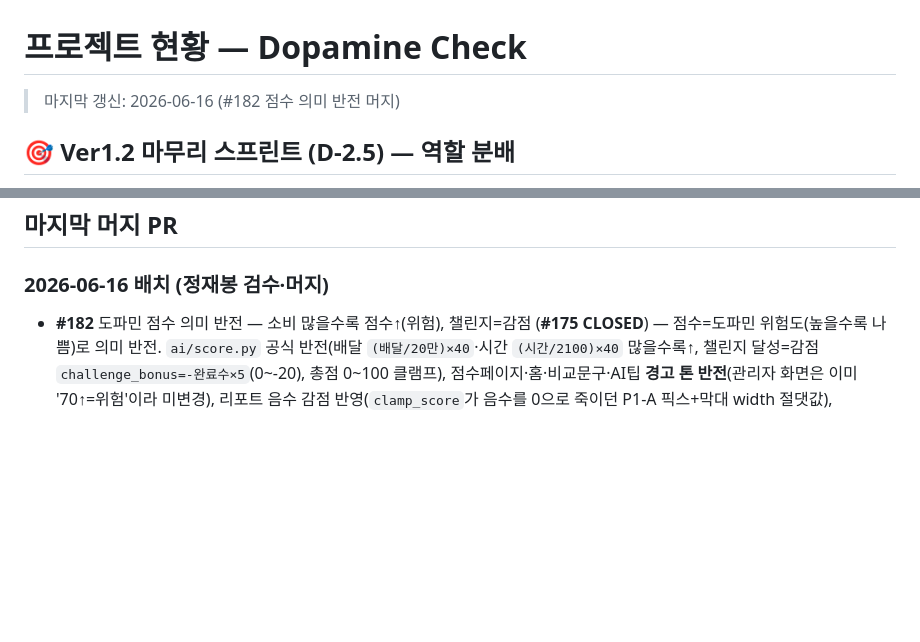
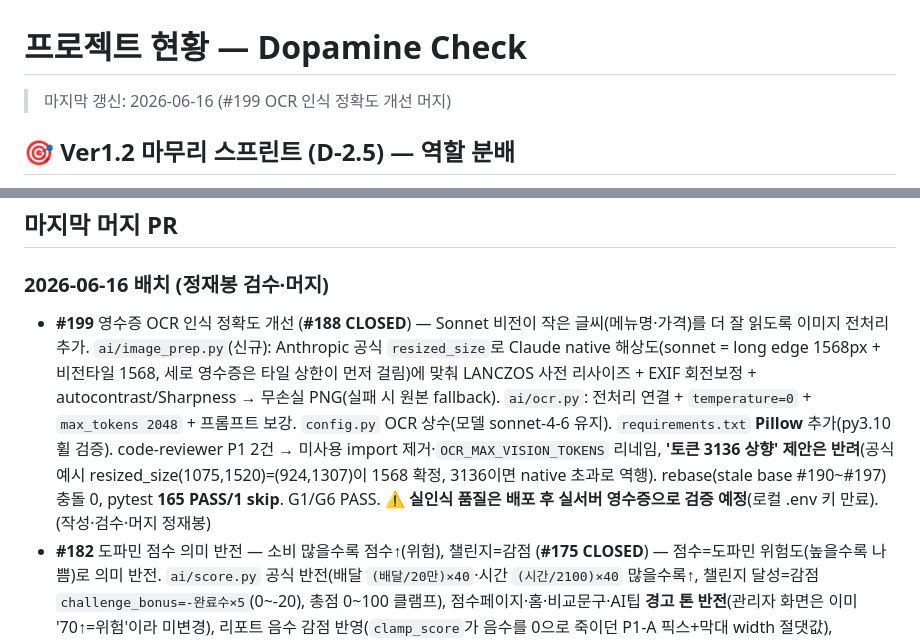
Before and after one commit to luma-team-ai/DopaCheck, a Markdown page: docs/STATUS.md, 2 parts joined by grey strips. GitHub-like rendering; blank space fills up the shorter version.

Commit message:
docs: STATUS #199 OCR 인식 정확도 개선 머지 기록

```diff
--- a/docs/STATUS.md
+++ b/docs/STATUS.md
@@ -1,6 +1,6 @@
 # 프로젝트 현황 — Dopamine Check
 
-> 마지막 갱신: 2026-06-16 (#182 점수 의미 반전 머지)
+> 마지막 갱신: 2026-06-16 (#199 OCR 인식 정확도 개선 머지)
 
 <a id="sprint"></a>
 ## 🎯 Ver1.2 마무리 스프린트 (D-2.5) — 역할 분배
@@ -50,6 +50,7 @@
 ## 마지막 머지 PR
 
 ### 2026-06-16 배치 (정재봉 검수·머지)
+- **#199** 영수증 OCR 인식 정확도 개선 (**#188 CLOSED**) — Sonnet 비전이 작은 글씨(메뉴명·가격)를 더 잘 읽도록 이미지 전처리 추가. `ai/image_prep.py`(신규): Anthropic 공식 `resized_size`로 Claude native 해상도(sonnet = long edge 1568px + 비전타일 1568, 세로 영수증은 타일 상한이 먼저 걸림)에 맞춰 LANCZOS 사전 리사이즈 + EXIF 회전보정 + autocontrast/Sharpness → 무손실 PNG(실패 시 원본 fallback). `ai/ocr.py`: 전처리 연결 + `temperature=0` + `max_tokens 2048` + 프롬프트 보강. `config.py` OCR 상수(모델 sonnet-4-6 유지). `requirements.txt` **Pillow** 추가(py3.10 휠 검증). code-reviewer P1 2건 → 미사용 import 제거·`OCR_MAX_VISION_TOKENS` 리네임, **'토큰 3136 상향' 제안은 반려**(공식 예시 resized_size(1075,1520)=(924,1307)이 1568 확정, 3136이면 native 초과로 역행). rebase(stale base #190~#197) 충돌 0, pytest **165 PASS/1 skip**. G1/G6 PASS. ⚠️ **실인식 품질은 배포 후 실서버 영수증으로 검증 예정**(로컬 .env 키 만료). (작성·검수·머지 정재봉)
 - **#182** 도파민 점수 의미 반전 — 소비 많을수록 점수↑(위험), 챌린지=감점 (**#175 CLOSED**) — 점수=도파민 위험도(높을수록 나쁨)로 의미 반전. `ai/score.py` 공식 반전(배달 `(배달/20만)×40`·시간 `(시간/2100)×40` 많을수록↑, 챌린지 달성=감점 `challenge_bonus=-완료수×5`(0~-20), 총점 0~100 클램프), 점수페이지·홈·비교문구·AI팁 **경고 톤 반전**(관리자 화면은 이미 '70↑=위험'이라 미변경), 리포트 음수 감점 반영(`clamp_score`가 음수를 0으로 죽이던 P1-A 픽스+막대 width 절댓값), `challenge_bonus CHECK(-20~0)`. **과거 stale 행은 원본 재계산 백필**(`backfill_all_scores`/`scripts/backfill_scores.py`, 멱등·챌린지 상태 미변경) — code-reviewer가 제안한 sign-flip 마이그레이션은 불변식 파괴라 **반려**. ⚠️ **배포 순서**: 코드 배포 → `python -m scripts.backfill_scores` → `db/migrations/004_add_challenge_bonus_check.sql` 적용. code-reviewer 2회 **잔존 P1 0**, rebase(stale base #176·#179) 충돌 0, pytest **156 PASS/1 skip**(신규 백필 4건). G1/G6 메타 자체검수 PASS. (작성·검수·머지 정재봉)
 - **#169** AI 챌린지 참여 UX 개선 — 추천 제외·목록 편입·XSS 방어 (FR-33~35, **#60/#161**) — 참여한 AI 챌린지를 일반 목록에 편입(`is_ai_generated=0 OR EXISTS(user_challenges)`)+추천 섹션 제외, both 표시 단위 시간→분(`target_value*60`), AI 추천 버튼 inline `onclick {{|tojson}}`→`data-*`+`dataset` **XSS 방어**, seed both 설명 정합화. **#160이 stale base로 실패했던 변경을 #159 기반으로 제대로 재작업**(누락·충돌 없음). code-reviewer CRITICAL/HIGH 0(P1 "both 달성률 단위"는 선재 설계공백→#161 후속). main 머지 후 pytest **148 PASS/1 skip**. (작성 50seok→정재봉 검수·머지)
 - **#168** time `/analyze` CSRF 회귀 테스트 추가 + skip 해제 (**#128 CLOSED**) — test 전용(`tests/test_time.py`), CSRF 미전송/오토큰→403·정상토큰→200 대조 + 환산 경계값(0·음수·168h). 프로덕션 무변경. 현재 main 머지 시 충돌 0, **148 PASS/1 skip**. Trivial. (작성 EunSeok→정재봉 머지)
```
